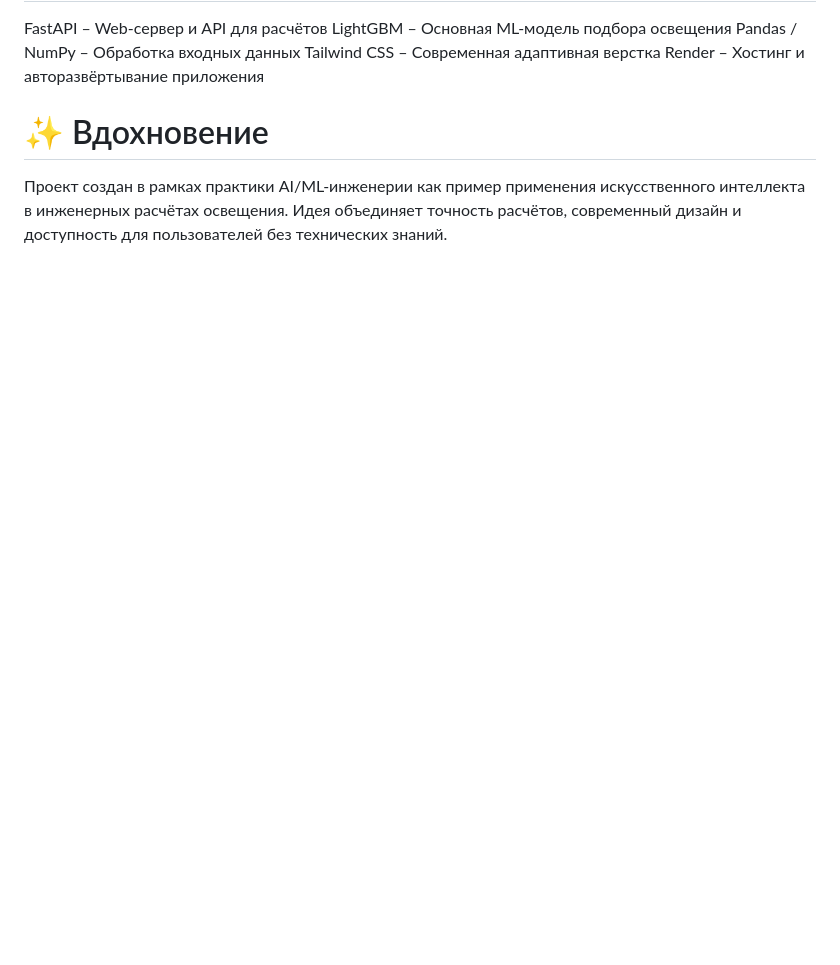
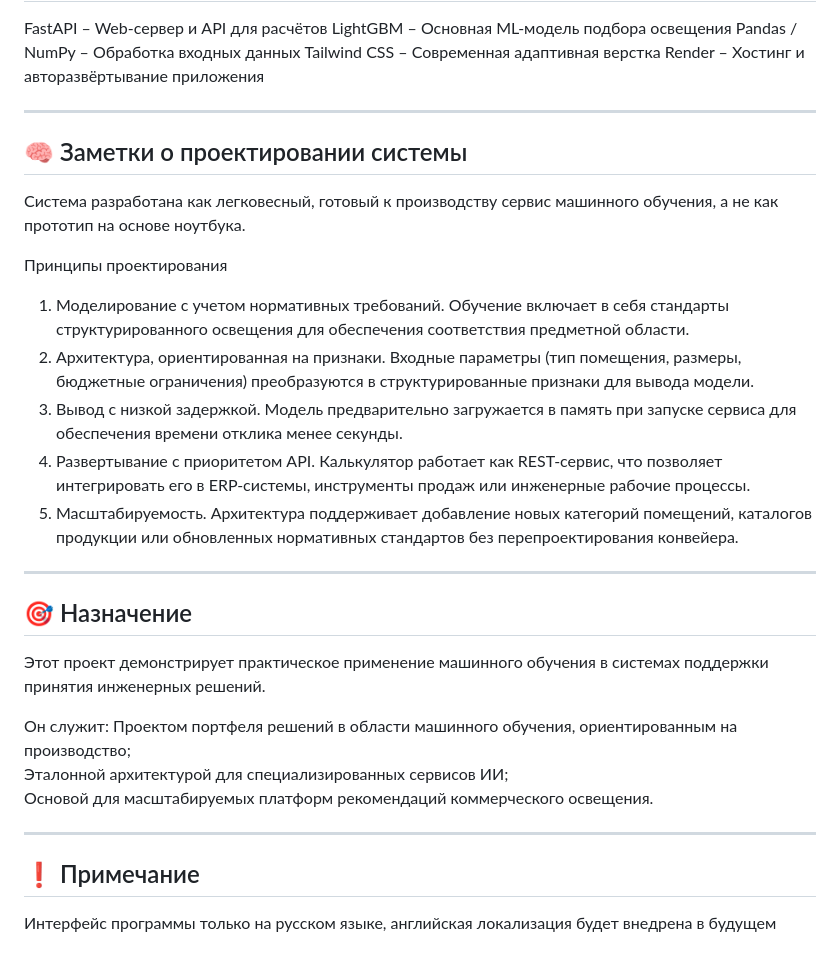
Before and after one commit to LevMedianik/AI_lighting_suggestion_calculator, a Markdown page: README.md, the part around one of its changes. GitHub-like rendering; blank space fills up the shorter version.

```diff
--- a/README.md
+++ b/README.md
@@ -62,6 +182,33 @@ Pandas / NumPy – Обработка входных данных
 Tailwind CSS – Современная адаптивная верстка
 Render – Хостинг и авторазвёртывание приложения
 
-# ✨ Вдохновение
-Проект создан в рамках практики AI/ML-инженерии как пример применения искусственного интеллекта в инженерных расчётах освещения.
-Идея объединяет точность расчётов, современный дизайн и доступность для пользователей без технических знаний.
+---
+
+## 🧠 Заметки о проектировании системы
+
+Система разработана как легковесный, готовый к производству сервис машинного обучения, а не как прототип на основе ноутбука.
+
+Принципы проектирования
+
+1. Моделирование с учетом нормативных требований. Обучение включает в себя стандарты структурированного освещения для обеспечения соответствия предметной области.
+2. Архитектура, ориентированная на признаки. Входные параметры (тип помещения, размеры, бюджетные ограничения) преобразуются в структурированные признаки для вывода модели.
+3. Вывод с низкой задержкой. Модель предварительно загружается в память при запуске сервиса для обеспечения времени отклика менее секунды.
+4. Развертывание с приоритетом API. Калькулятор работает как REST-сервис, что позволяет интегрировать его в ERP-системы, инструменты продаж или инженерные рабочие процессы.
+5. Масштабируемость. Архитектура поддерживает добавление новых категорий помещений, каталогов продукции или обновленных нормативных стандартов без перепроектирования конвейера.
+
+---
+
+## 🎯 Назначение
+
+Этот проект демонстрирует практическое применение машинного обучения в системах поддержки принятия инженерных решений.
+
+Он служит:
+Проектом портфеля решений в области машинного обучения, ориентированным на производство;
+Эталонной архитектурой для специализированных сервисов ИИ;
+Основой для масштабируемых платформ рекомендаций коммерческого освещения.
+
+---
+
+## ❗ Примечание
+
+Интерфейс программы только на русском языке, английская локализация будет внедрена в будущем
```
Also changed, not shown: other parts of README.md (+132 -12 lines).
